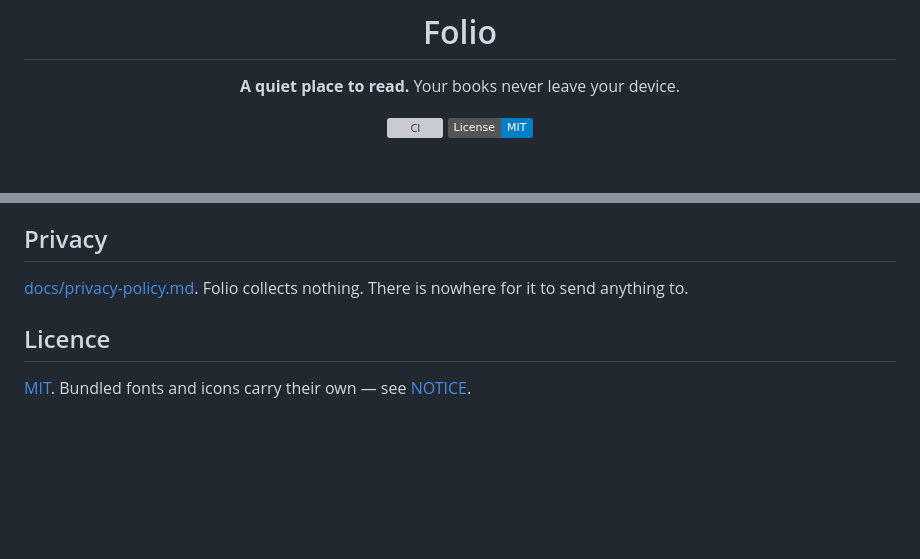
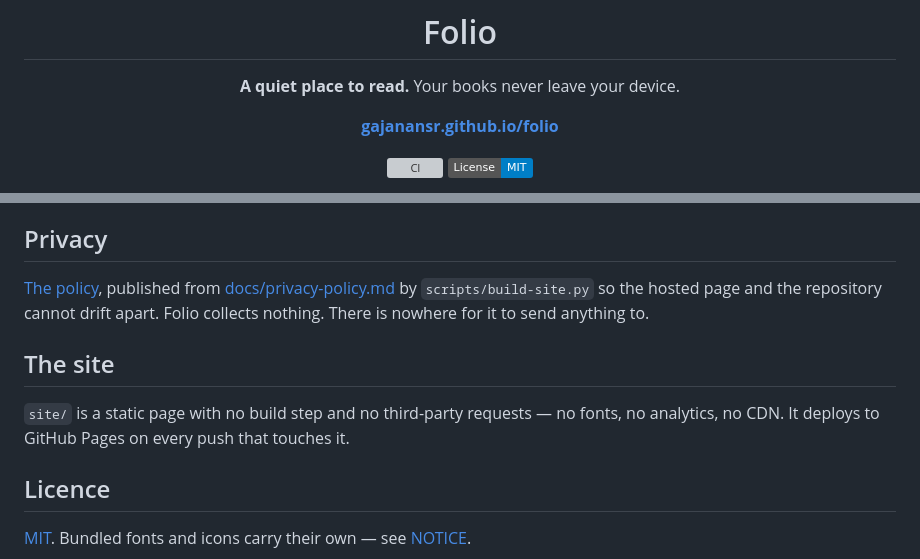
Before and after one commit to gajanansr/quire, a Markdown page: README.md, 2 parts joined by grey strips. GitHub-like rendering; badges without logos; blank space fills up the shorter version; grey boxes are pictures that could not be loaded.

Commit message:
docs: link the site, and record the landing page

```diff
--- a/README.md
+++ b/README.md
@@ -5,6 +5,8 @@
 # Folio
 
 **A quiet place to read.** Your books never leave your device.
+
+[**gajanansr.github.io/folio**](https://gajanansr.github.io/folio/)
 
 [![CI](https://github.com/gajanansr/folio/actions/workflows/ci.yml/badge.svg)](https://github.com/gajanansr/folio/actions/workflows/ci.yml)
 [![License: MIT](https://img.shields.io/badge/License-MIT-blue.svg)](LICENSE)
@@ -75,8 +77,15 @@ that survives being written down.
 
 ## Privacy
 
-[docs/privacy-policy.md](docs/privacy-policy.md). Folio collects nothing. There is
+[The policy](https://gajanansr.github.io/folio/privacy.html), published from
+[docs/privacy-policy.md](docs/privacy-policy.md) by `scripts/build-site.py` so the
+hosted page and the repository cannot drift apart. Folio collects nothing. There is
 nowhere for it to send anything to.
+
+## The site
+
+`site/` is a static page with no build step and no third-party requests — no fonts, no
+analytics, no CDN. It deploys to GitHub Pages on every push that touches it.
 
 ## Licence
 
```
Also changed, not shown: PROGRESS.md (+35 -0 lines).
